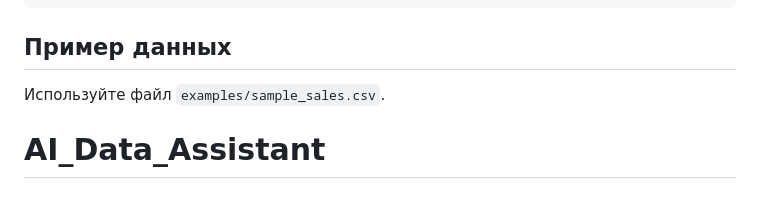
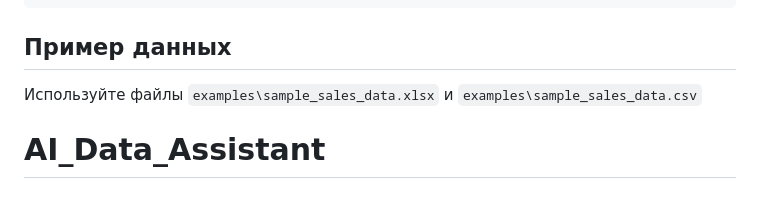
Before and after one commit to Jeff555max/AI_Data_Assistant, a Markdown page: README.md, the part around the change. Drawn GitHub-style.

```diff
--- a/README.md
+++ b/README.md
@@ -58,5 +58,5 @@ docker-compose up --build -d
 
 ## Пример данных
 
-Используйте файл `examples/sample_sales.csv`.
+Используйте файлы `examples\sample_sales_data.xlsx` и `examples\sample_sales_data.csv`
 # AI_Data_Assistant
```
